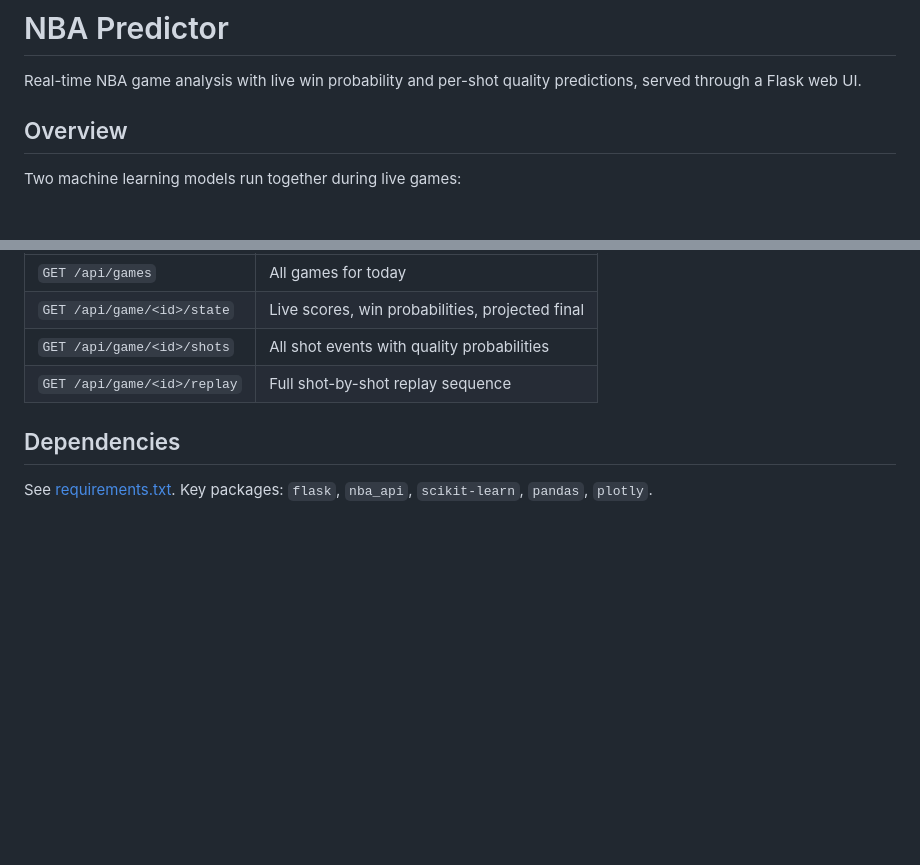
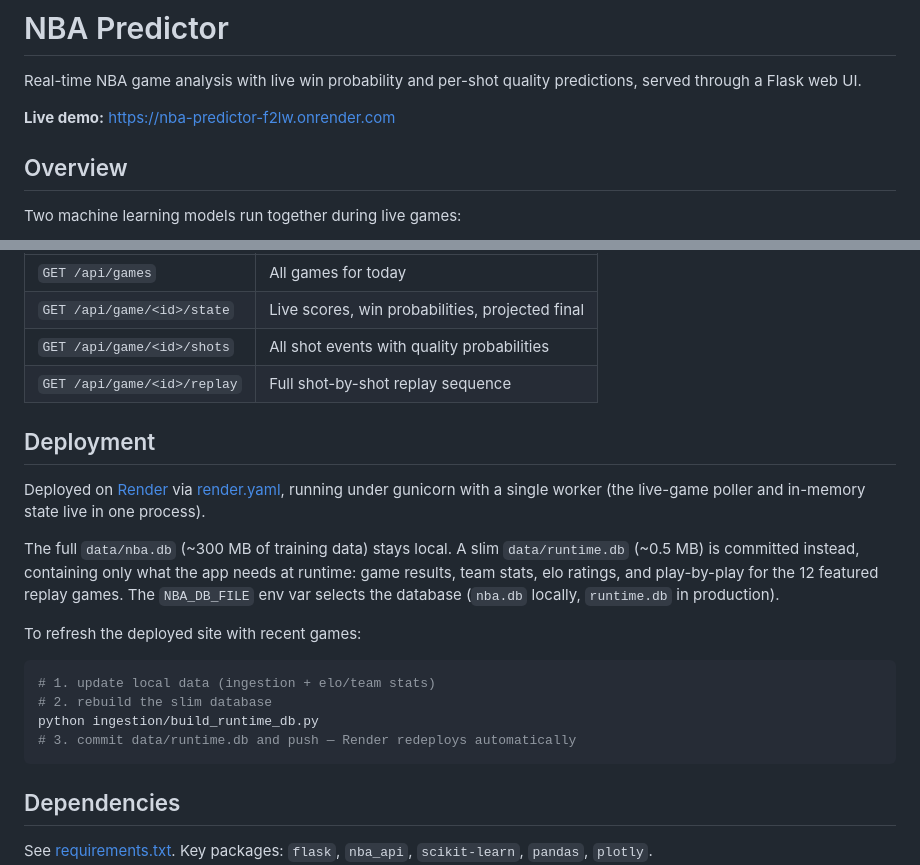
Before and after one commit to kevin18low/nba_predictor, a Markdown page: README.md, 2 parts joined by grey strips. Rendered like a GitHub page; blank space fills up the shorter version.

Commit message:
docs: updating README with information about deployed render domain

````diff
--- a/README.md
+++ b/README.md
@@ -1,6 +1,8 @@
 # NBA Predictor
 
 Real-time NBA game analysis with live win probability and per-shot quality predictions, served through a Flask web UI.
+
+**Live demo:** https://nba-predictor-f2lw.onrender.com
 
 ## Overview
 
@@ -104,6 +106,21 @@ Features: court coordinates (x, y, distance), shot zone and area (label-encoded)
 | `GET /api/game/<id>/shots` | All shot events with quality probabilities |
 | `GET /api/game/<id>/replay` | Full shot-by-shot replay sequence |
 
+## Deployment
+
+Deployed on [Render](https://render.com) via [render.yaml](render.yaml), running under gunicorn with a single worker (the live-game poller and in-memory state live in one process).
+
+The full `data/nba.db` (~300 MB of training data) stays local. A slim `data/runtime.db` (~0.5 MB) is committed instead, containing only what the app needs at runtime: game results, team stats, elo ratings, and play-by-play for the 12 featured replay games. The `NBA_DB_FILE` env var selects the database (`nba.db` locally, `runtime.db` in production).
+
+To refresh the deployed site with recent games:
+
+```bash
+# 1. update local data (ingestion + elo/team stats)
+# 2. rebuild the slim database
+python ingestion/build_runtime_db.py
+# 3. commit data/runtime.db and push — Render redeploys automatically
+```
+
 ## Dependencies
 
 See [requirements.txt](requirements.txt). Key packages: `flask`, `nba_api`, `scikit-learn`, `pandas`, `plotly`.
````
